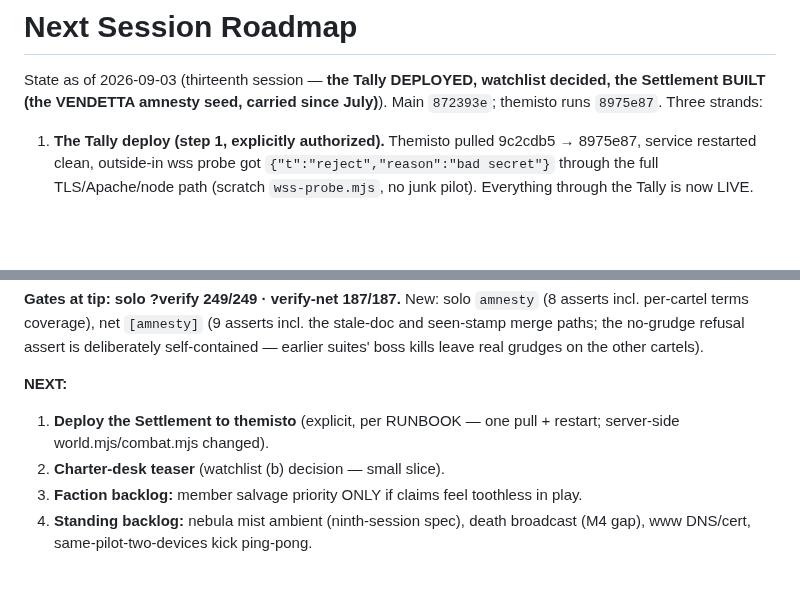
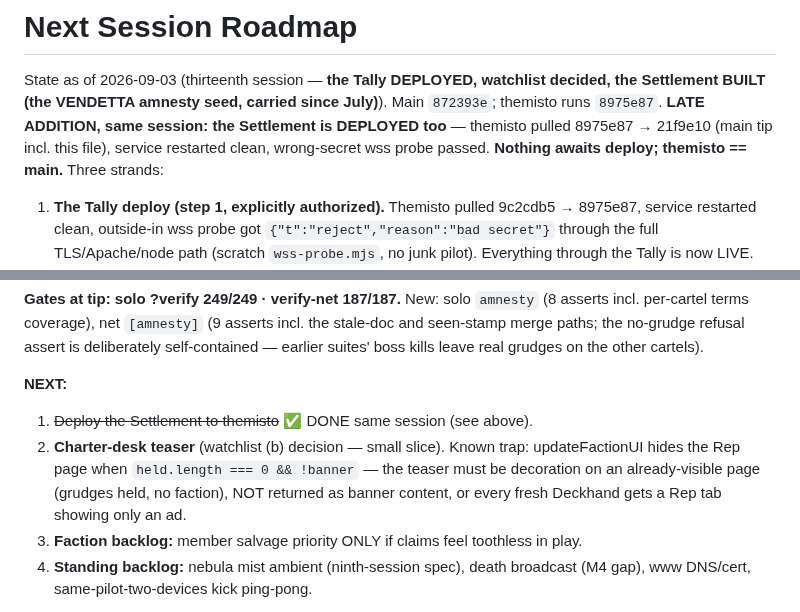
Before and after one commit to donkrumpos/space_traders, a Markdown page: NEXT-SESSION.md, 2 parts joined by grey strips. Drawn GitHub-style; blank space fills up the shorter version.

Commit message:
NEXT-SESSION: the Settlement deployed same session — themisto == main
Claude-Session: https://claude.ai/code/session_01S9qiQPWJsyrMv4ZHWZB6hM

```diff
--- a/NEXT-SESSION.md
+++ b/NEXT-SESSION.md
@@ -2,7 +2,11 @@
 
 State as of 2026-09-03 (thirteenth session — **the Tally DEPLOYED, watchlist
 decided, the Settlement BUILT (the VENDETTA amnesty seed, carried since
-July)**). Main `872393e`; themisto runs `8975e87`. Three strands:
+July)**). Main `872393e`; themisto runs `8975e87`.
+**LATE ADDITION, same session: the Settlement is DEPLOYED too** — themisto
+pulled 8975e87 → 21f9e10 (main tip incl. this file), service restarted
+clean, wrong-secret wss probe passed. **Nothing awaits deploy; themisto ==
+main.** Three strands:
 
 1. **The Tally deploy (step 1, explicitly authorized).** Themisto pulled
    9c2cdb5 → 8975e87, service restarted clean, outside-in wss probe got
@@ -55,9 +59,12 @@ refusal assert is deliberately self-contained — earlier suites' boss kills
 leave real grudges on the other cartels).
 
 **NEXT:**
-1. **Deploy the Settlement to themisto** (explicit, per RUNBOOK — one pull +
-   restart; server-side world.mjs/combat.mjs changed).
-2. **Charter-desk teaser** (watchlist (b) decision — small slice).
+1. ~~Deploy the Settlement to themisto~~ ✅ DONE same session (see above).
+2. **Charter-desk teaser** (watchlist (b) decision — small slice). Known
+   trap: updateFactionUI hides the Rep page when `held.length === 0 &&
+   !banner` — the teaser must be decoration on an already-visible page
+   (grudges held, no faction), NOT returned as banner content, or every
+   fresh Deckhand gets a Rep tab showing only an ad.
 3. **Faction backlog:** member salvage priority ONLY if claims feel
    toothless in play.
 4. **Standing backlog:** nebula mist ambient (ninth-session spec), death
```
